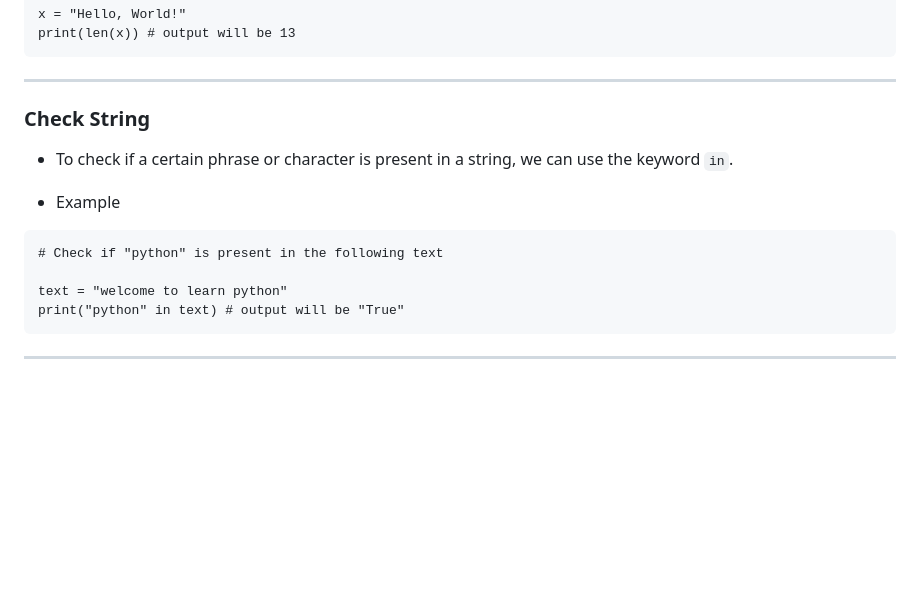
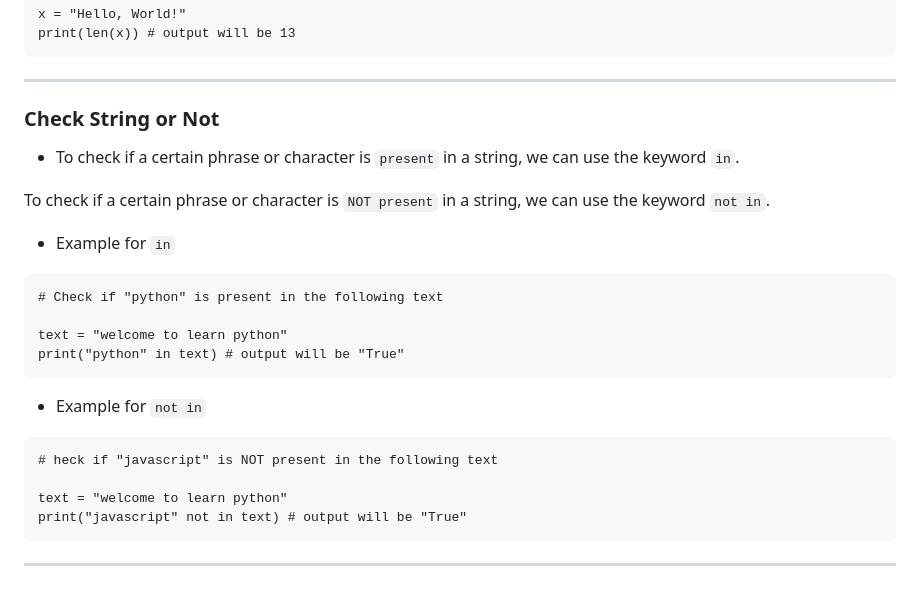
Before and after one commit to jeyachandran17/documents, a Markdown page: python_document/python.md, the part around the change. Rendered like a GitHub page; blank space fills up the shorter version.

Commit message:
Check String or Not

````diff
--- a/python_document/python.md
+++ b/python_document/python.md
@@ -246,10 +246,12 @@ print(len(x)) # output will be 13
 ```
 <hr>
 
-### Check String
-- To check if a certain phrase or character is present in a string, we can use the keyword `in`.
+### Check String or Not
+- To check if a certain phrase or character is `present` in a string, we can use the keyword `in`.
 
-- Example
+To check if a certain phrase or character is `NOT present` in a string, we can use the keyword `not in`.
+
+- Example for `in`
 ```
 # Check if "python" is present in the following text
 
@@ -257,4 +259,12 @@ text = "welcome to learn python"
 print("python" in text) # output will be "True"
 ```
 
+- Example for `not in`
+```
+# heck if "javascript" is NOT present in the following text
+
+text = "welcome to learn python"
+print("javascript" not in text) # output will be "True"
+```
+
 <hr>
````
